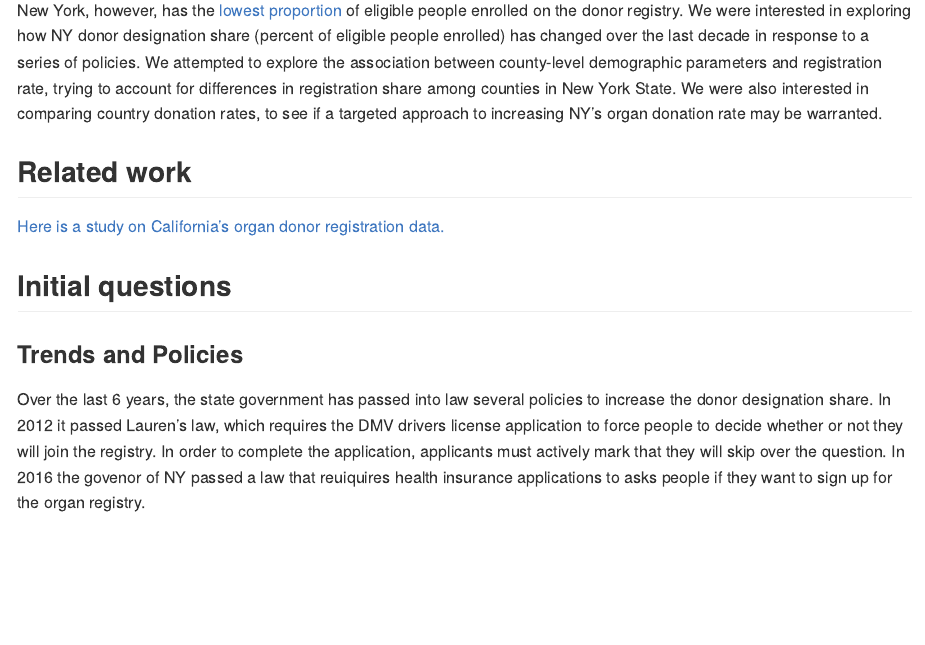
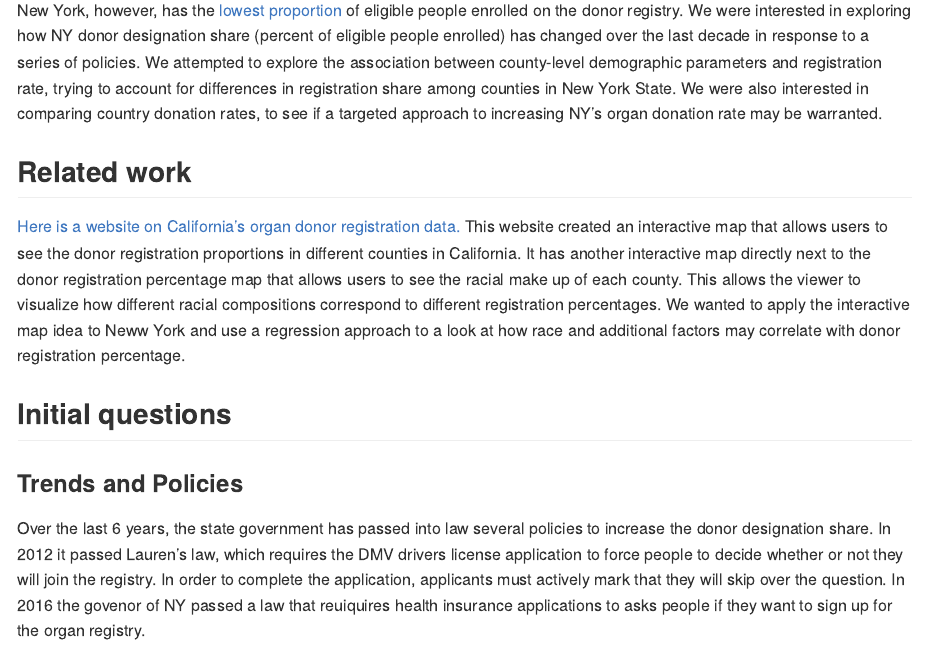
Before and after one commit to nt-williams/p8105_final_report, an R Markdown document (p8105_final_report.Rmd): the page in a window 1100 px wide, from 750 px down. Rendered offline with R 4.5, knitr and Pandoc, with nearby package versions; some code elsewhere in the file could not run offline; long lines of code are wrapped; column names are cleaned by a stand-in for the janitor package.

Commit message:
related work

```diff
--- a/p8105_final_report.Rmd
+++ b/p8105_final_report.Rmd
@@ -47,7 +47,9 @@ theme_set(theme_bw())
 
 ## Related work
 
-[Here is a study on California's organ donor registration data.](https://www.mapbox.com/narratives/a-mission-to-heal-donor-network-west-organ-donation/?fbclid=IwAR2zqeRYa5B_j3Z88zwSIpT29kqMNzJmk49HS3Erz1e0HYLurSRwMcAnBSA)
+[Here is a website on California's organ donor registration data.](https://www.mapbox.com/narratives/a-mission-to-heal-donor-network-west-organ-donation/?fbclid=IwAR2zqeRYa5B_j3Z88zwSIpT29kqMNzJmk49HS3Erz1e0HYLurSRwMcAnBSA) This website created an interactive map that allows users to see the donor registration proportions in different counties in California. It has another interactive map directly next to the donor registration percentage map that allows users to see the racial make up of each county. This allows the viewer to visualize how different racial compositions correspond to different registration percentages. We wanted to apply the interactive map idea to Neww York and use a regression approach to a look at how race and additional factors may correlate with donor registration percentage.
+
+
 
 ## Initial questions
 
```
